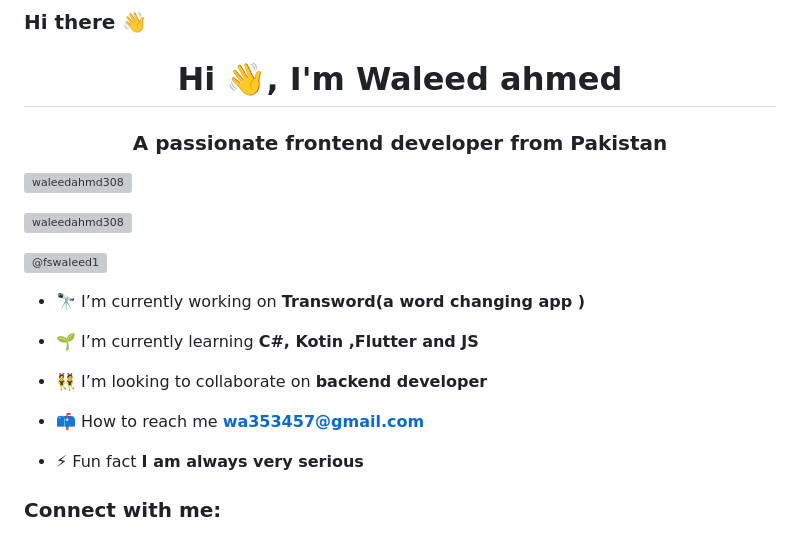
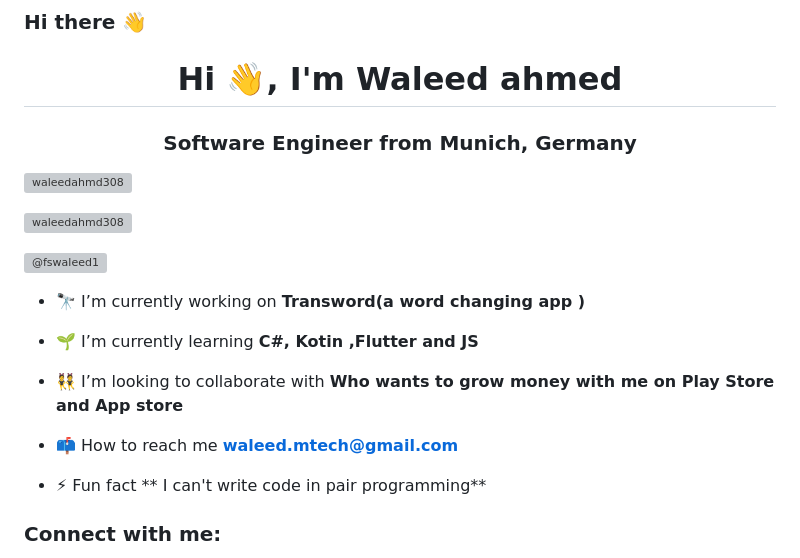
Before and after one commit to waleedahmd308/waleedahmd308, a Markdown page: README.md, the part around one of its changes. Drawn GitHub-style; grey boxes are pictures that could not be loaded.

Commit message:
Revise personal details and collaboration interests
Updated personal information and contact details in README.

```diff
--- a/README.md
+++ b/README.md
@@ -1,7 +1,7 @@
 ### Hi there 👋
 
 <h1 align="center">Hi 👋, I'm Waleed ahmed</h1>
-<h3 align="center">A passionate frontend developer from Pakistan</h3>
+<h3 align="center">Software Engineer from Munich, Germany</h3>
 
 <p align="left"> <img src="https://komarev.com/ghpvc/?username=waleedahmd308&label=Profile%20views&color=0e75b6&style=flat" alt="waleedahmd308" /> </p>
 
@@ -13,11 +13,11 @@
 
 - 🌱 I’m currently learning **C#, Kotin ,Flutter and JS**
 
-- 👯 I’m looking to collaborate on **backend developer**
+- 👯 I’m looking to collaborate with **Who wants to grow money with me on Play Store and App store**
 
-- 📫 How to reach me **wa353457@gmail.com**
+- 📫 How to reach me **waleed.mtech@gmail.com**
 
-- ⚡ Fun fact **I am always very serious**
+- ⚡ Fun fact ** I can't write code in pair programming**
 
 <h3 align="left">Connect with me:</h3>
 <p align="left">
```
Also changed, not shown: other parts of README.md (+70 -5 lines).
